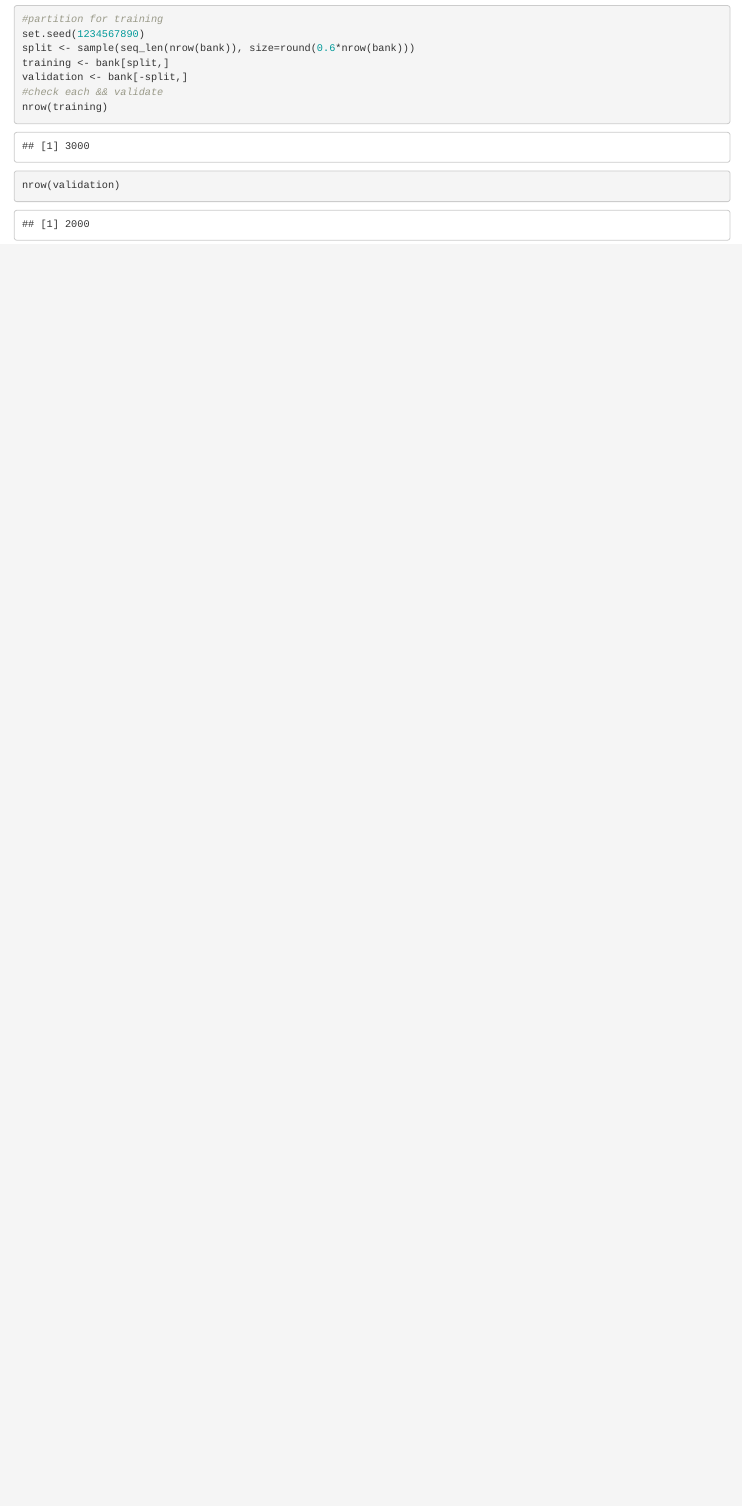
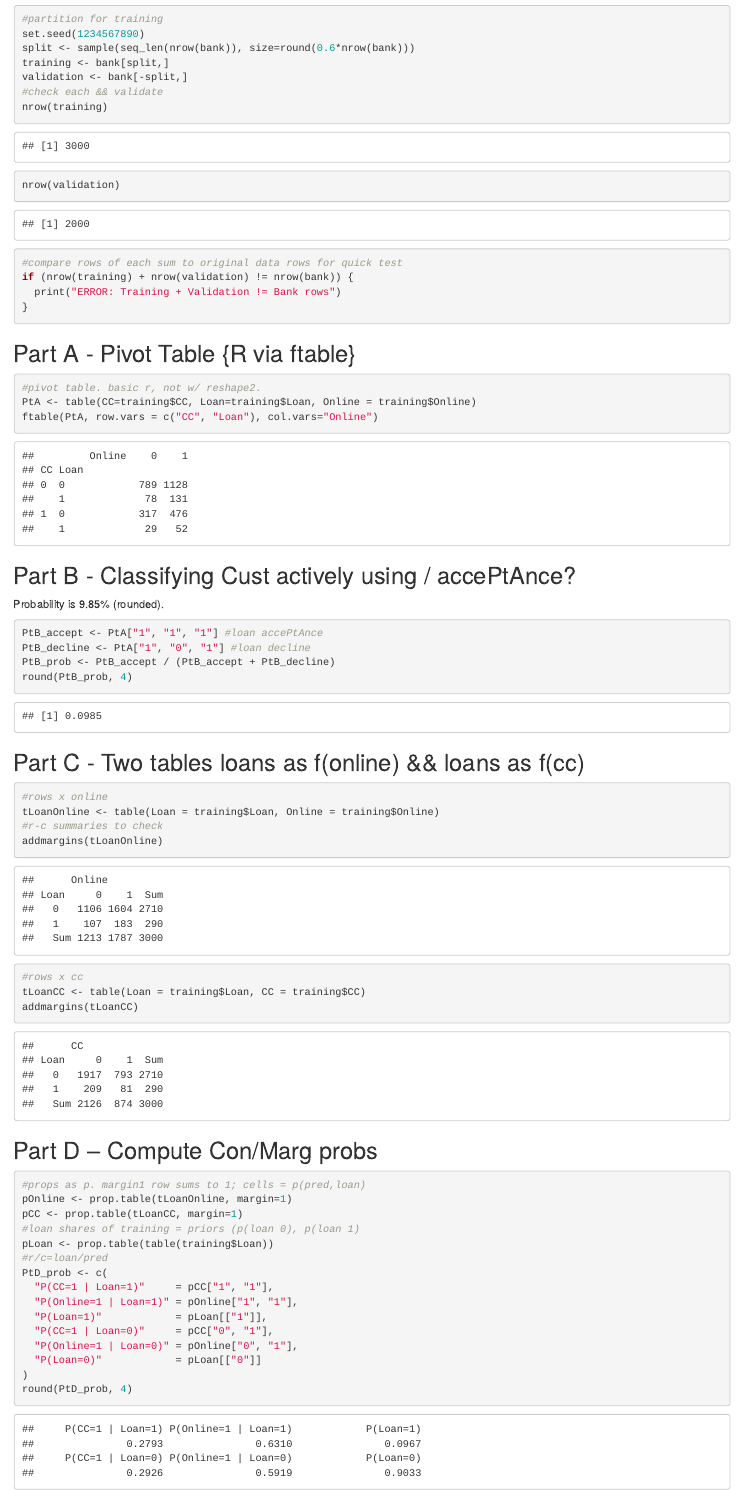
Before and after one commit to Jdemore/64060-jdemore4, an R Markdown document (Assignment_3/Assignment_3.Rmd): the page in a window 1100 px wide, from 1000 px down. Rendered offline with R 4.5, knitr and Pandoc, with nearby package versions.

Commit message:
Working through F

````diff
--- a/Assignment_3/Assignment_3.Rmd
+++ b/Assignment_3/Assignment_3.Rmd
@@ -45,4 +45,54 @@ validation <- bank[-split,]
 #check each && validate
 nrow(training)
 nrow(validation)
+#compare rows of each sum to original data rows for quick test
+if (nrow(training) + nrow(validation) != nrow(bank)) {
+  print("ERROR: Training + Validation != Bank rows")
+}
 ```
+## Part A - Pivot Table {R via ftable}
+```{r}
+#pivot table. basic r, not w/ reshape2.
+PtA <- table(CC=training$CC, Loan=training$Loan, Online = training$Online)
+ftable(PtA, row.vars = c("CC", "Loan"), col.vars="Online")
+```
+
+## Part B - Classifying Cust actively using / accePtAnce?
+
+Probability is 9.85% (rounded).
+```{r}
+PtB_accept <- PtA["1", "1", "1"] #loan accePtAnce
+PtB_decline <- PtA["1", "0", "1"] #loan decline
+PtB_prob <- PtB_accept / (PtB_accept + PtB_decline)
+round(PtB_prob, 4)
+```
+
+## Part C - Two tables loans as f(online) && loans as f(cc)
+```{r}
+#rows x online
+tLoanOnline <- table(Loan = training$Loan, Online = training$Online)
+#r-c summaries to check
+addmargins(tLoanOnline)
+#rows x cc
+tLoanCC <- table(Loan = training$Loan, CC = training$CC)
+addmargins(tLoanCC)
+
+```
+
+## Part D -- Compute Con/Marg probs
+```{r}
+#props as p. margin1 row sums to 1; cells = p(pred,loan)
+pOnline <- prop.table(tLoanOnline, margin=1)
+pCC <- prop.table(tLoanCC, margin=1)
+#loan shares of training = priors (p(loan 0), p(loan 1)
+pLoan <- prop.table(table(training$Loan))
+#r/c=loan/pred
+PtD_prob <- c(
+  "P(CC=1 | Loan=1)"     = pCC["1", "1"],
+  "P(Online=1 | Loan=1)" = pOnline["1", "1"],
+  "P(Loan=1)"            = pLoan[["1"]],
+  "P(CC=1 | Loan=0)"     = pCC["0", "1"],
+  "P(Online=1 | Loan=0)" = pOnline["0", "1"],
+  "P(Loan=0)"            = pLoan[["0"]]
+)
+round(PtD_prob, 4)
````
Also changed, not shown: Assignment_3/Assignment_3.Rmd (27 more changed lines).
